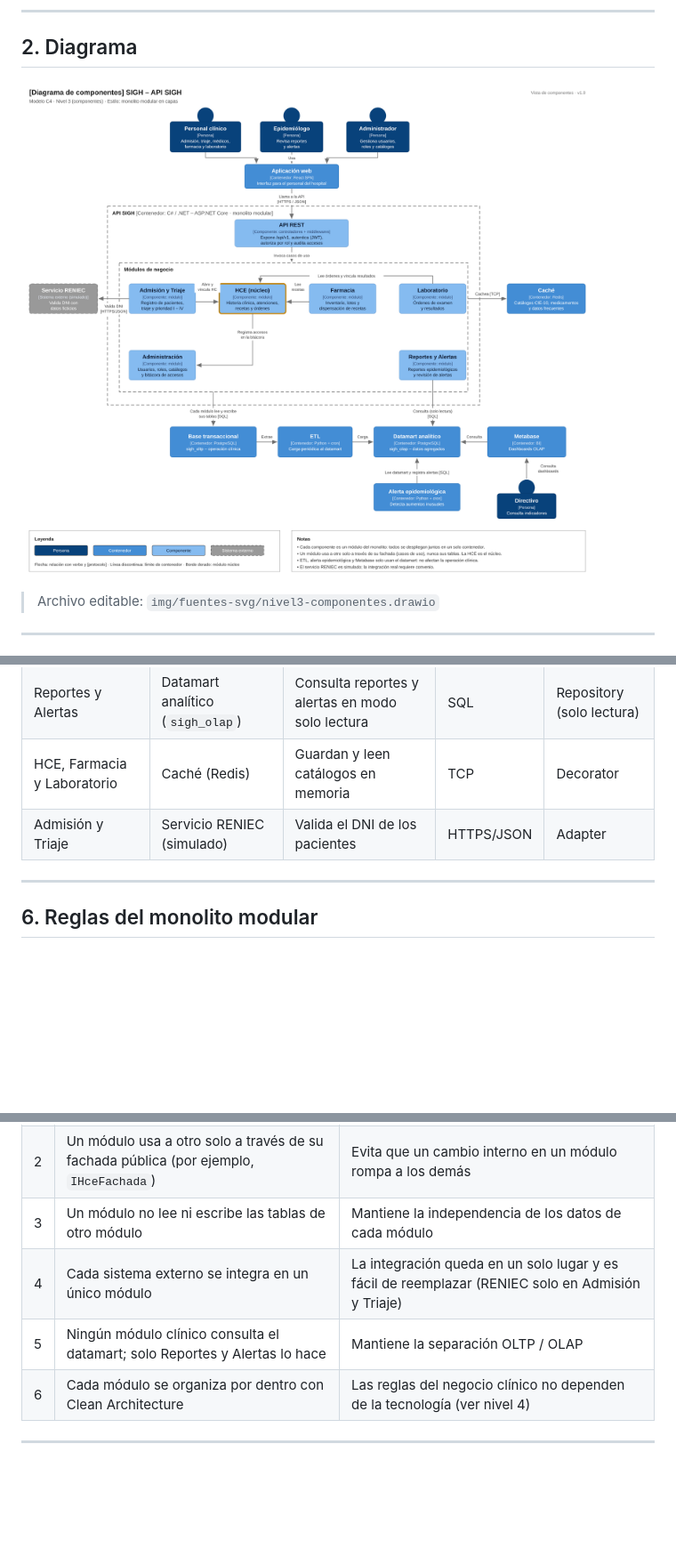
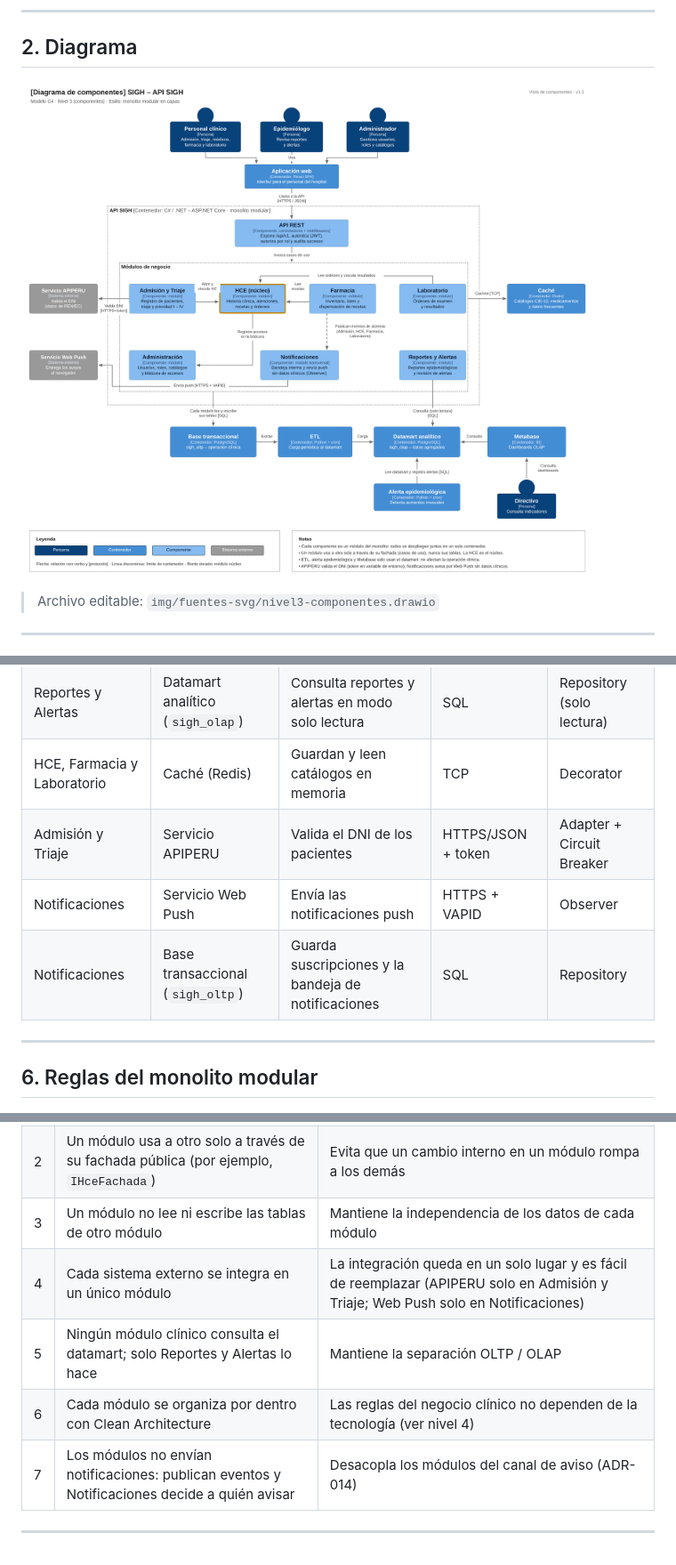
Before and after one commit to rogerrodriguez27/SIGH-arquitSoft, a Markdown page: docs/04-modelo-c4/Nivel3-Diagrama-de-Componentes.md, 3 parts joined by grey strips. Shown at 89% size. Rendered like a GitHub page; pictures changed too: img/nivel3-componentes.png; blank space fills up the shorter version.

Commit message:
docs: actualizar modelo C4 con APIPERU y Web Push

```diff
--- a/docs/04-modelo-c4/Nivel3-Diagrama-de-Componentes.md
+++ b/docs/04-modelo-c4/Nivel3-Diagrama-de-Componentes.md
@@ -61,7 +63,9 @@ Abrir el contenedor **API SIGH** del nivel 2 y mostrar sus **componentes**: los
 | Todos los módulos clínicos | Base transaccional (`sigh_oltp`) | Cada módulo lee y escribe **solo sus propias tablas** | SQL | Repository |
 | Reportes y Alertas | Datamart analítico (`sigh_olap`) | Consulta reportes y alertas en modo solo lectura | SQL | Repository (solo lectura) |
 | HCE, Farmacia y Laboratorio | Caché (Redis) | Guardan y leen catálogos en memoria | TCP | Decorator |
-| Admisión y Triaje | Servicio RENIEC (simulado) | Valida el DNI de los pacientes | HTTPS/JSON | Adapter |
+| Admisión y Triaje | Servicio APIPERU | Valida el DNI de los pacientes | HTTPS/JSON + token | Adapter + Circuit Breaker |
+| Notificaciones | Servicio Web Push | Envía las notificaciones push | HTTPS + VAPID | Observer |
+| Notificaciones | Base transaccional (`sigh_oltp`) | Guarda suscripciones y la bandeja de notificaciones | SQL | Repository |
 
 ---
 
@@ -72,8 +76,9 @@ Abrir el contenedor **API SIGH** del nivel 2 y mostrar sus **componentes**: los
 | 1 | Todos los componentes se despliegan juntos en el contenedor API SIGH | Es un monolito: un solo proceso y un solo despliegue |
 | 2 | Un módulo usa a otro solo a través de su fachada pública (por ejemplo, `IHceFachada`) | Evita que un cambio interno en un módulo rompa a los demás |
 | 3 | Un módulo no lee ni escribe las tablas de otro módulo | Mantiene la independencia de los datos de cada módulo |
-| 4 | Cada sistema externo se integra en un único módulo | La integración queda en un solo lugar y es fácil de reemplazar (RENIEC solo en Admisión y Triaje) |
+| 4 | Cada sistema externo se integra en un único módulo | La integración queda en un solo lugar y es fácil de reemplazar (APIPERU solo en Admisión y Triaje; Web Push solo en Notificaciones) |
 | 5 | Ningún módulo clínico consulta el datamart; solo Reportes y Alertas lo hace | Mantiene la separación OLTP / OLAP |
 | 6 | Cada módulo se organiza por dentro con Clean Architecture | Las reglas del negocio clínico no dependen de la tecnología (ver nivel 4) |
+| 7 | Los módulos no envían notificaciones: publican eventos y Notificaciones decide a quién avisar | Desacopla los módulos del canal de aviso (ADR-014) |
 
 ---
```
Also changed, not shown: other parts of docs/04-modelo-c4/Nivel3-Diagrama-de-Componentes.md (+3 -1 lines), docs/04-modelo-c4/Nivel1-DiagramadeContextodelSistema.md (+9 -5 lines), docs/04-modelo-c4/Nivel2-DiagramadeContenedores.md (+10 -6 lines), img/nivel1-contexto.png, img/nivel2-contenedores.png, 3 other files.
